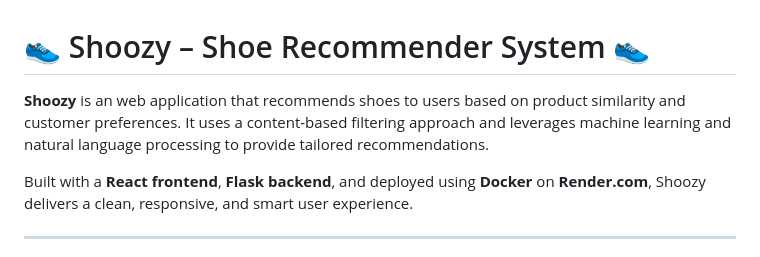
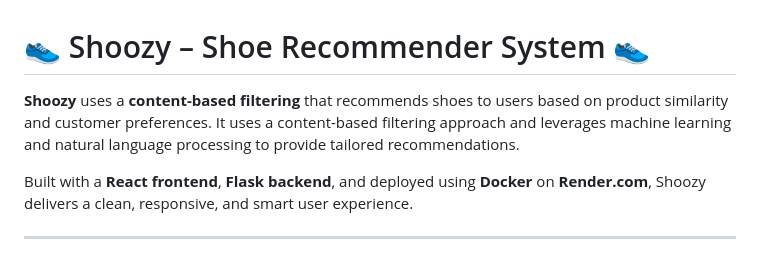
Before and after one commit to fasinfasi/FootWear-recommender, a Markdown page: README.md, the part around the change. Drawn GitHub-style.

```diff
--- a/README.md
+++ b/README.md
@@ -1,6 +1,6 @@
 # 👟 Shoozy – Shoe Recommender System 👟
 
-**Shoozy** is an web application that recommends shoes to users based on product similarity and customer preferences. It uses a content-based filtering approach and leverages machine learning and natural language processing to provide tailored recommendations.
+**Shoozy** uses a **content-based filtering** that recommends shoes to users based on product similarity and customer preferences. It uses a content-based filtering approach and leverages machine learning and natural language processing to provide tailored recommendations.
 
 Built with a **React frontend**, **Flask backend**, and deployed using **Docker** on **Render.com**, Shoozy delivers a clean, responsive, and smart user experience.
 
```
